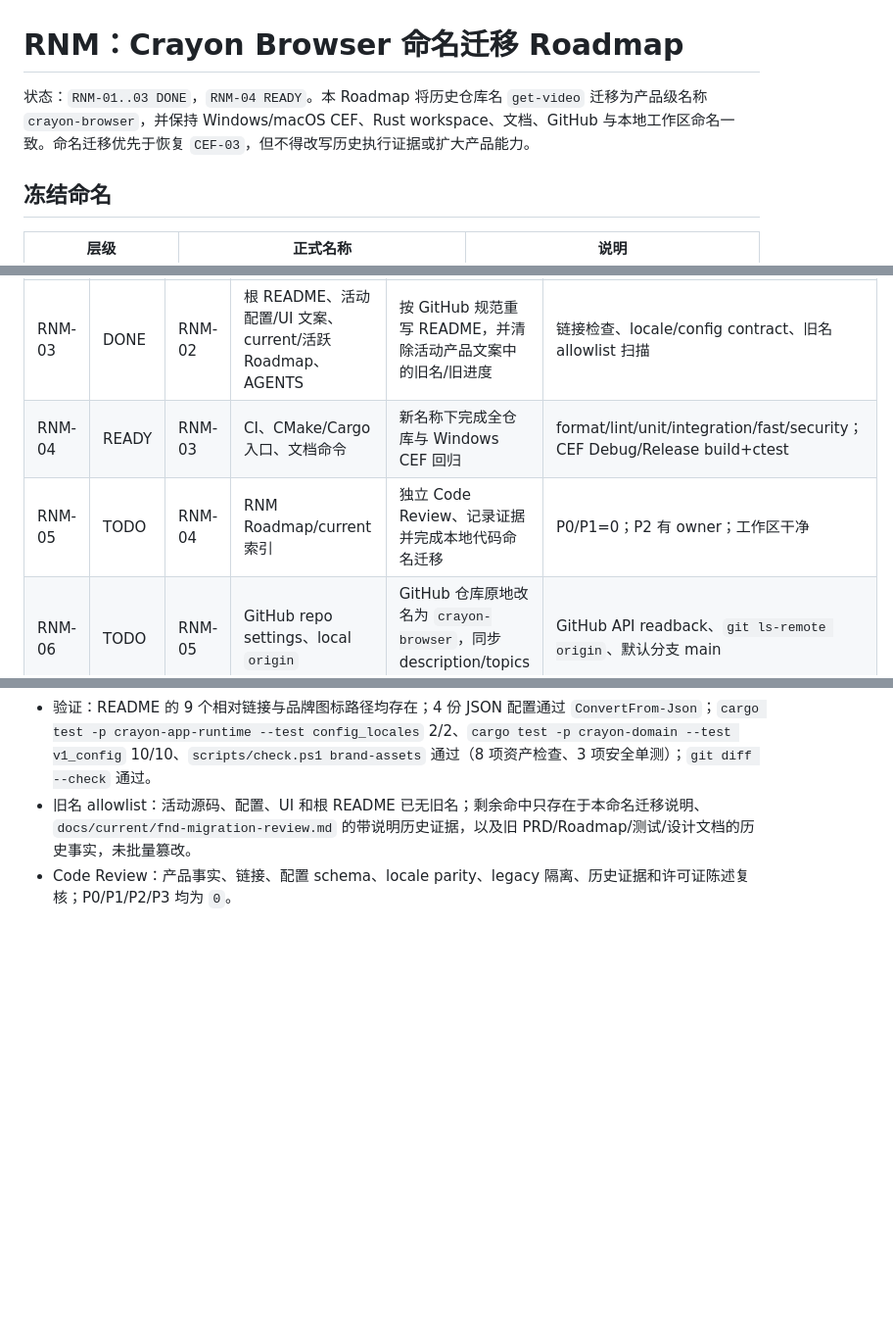
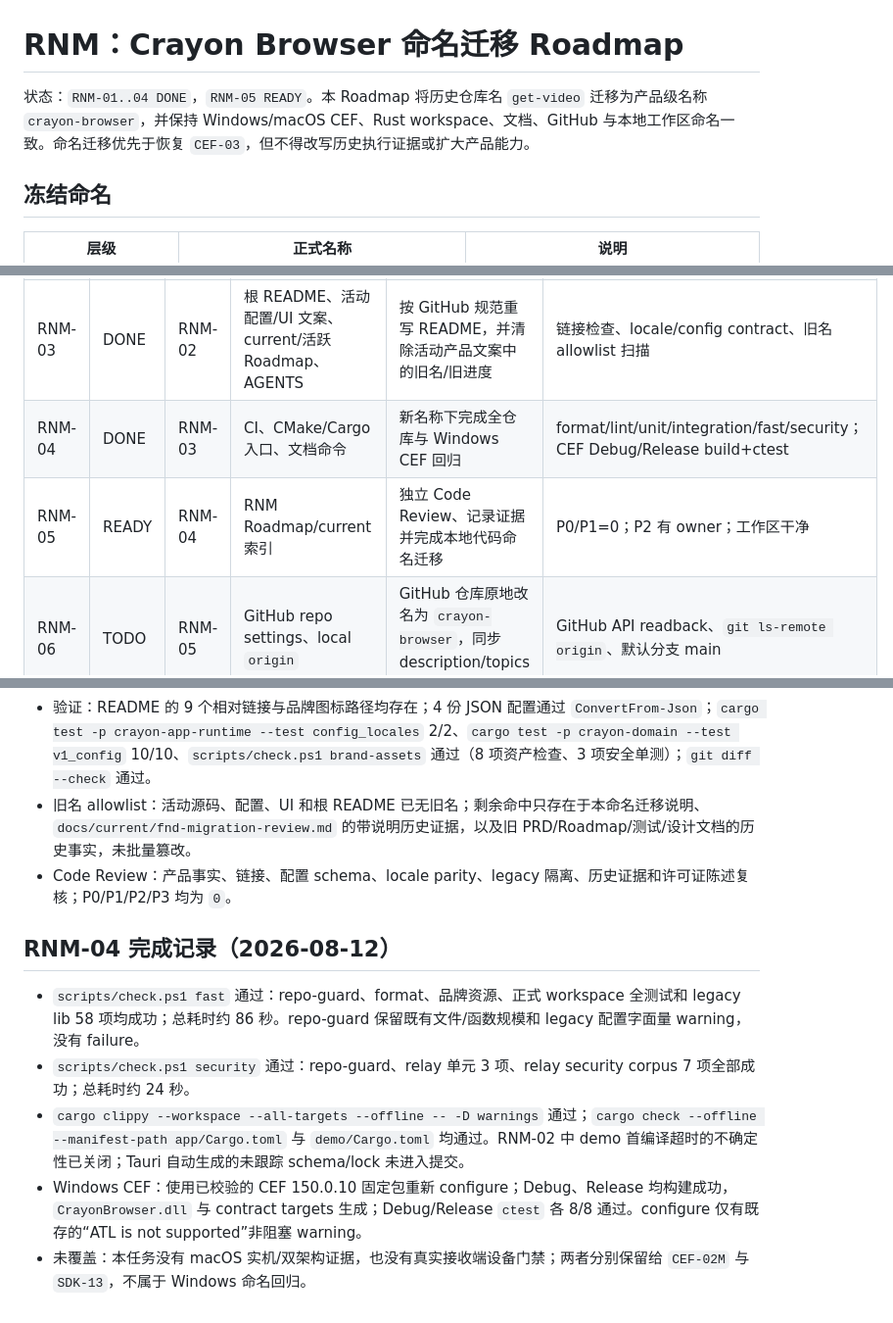
Before and after one commit to shenyingjun5/crayon-browser, a Markdown page: docs/plans/naming-migration-roadmap.md, 3 parts joined by grey strips. Shown at 98% size. GitHub-like rendering; blank space fills up the shorter version.

```diff
--- a/docs/plans/naming-migration-roadmap.md
+++ b/docs/plans/naming-migration-roadmap.md
@@ -1,6 +1,6 @@
 # RNM：Crayon Browser 命名迁移 Roadmap
 
-状态：`RNM-01..03 DONE`，`RNM-04 READY`。本 Roadmap 将历史仓库名 `get-video` 迁移为产品级名称 `crayon-browser`，并保持 Windows/macOS CEF、Rust workspace、文档、GitHub 与本地工作区命名一致。命名迁移优先于恢复 `CEF-03`，但不得改写历史执行证据或扩大产品能力。
+状态：`RNM-01..04 DONE`，`RNM-05 READY`。本 Roadmap 将历史仓库名 `get-video` 迁移为产品级名称 `crayon-browser`，并保持 Windows/macOS CEF、Rust workspace、文档、GitHub 与本地工作区命名一致。命名迁移优先于恢复 `CEF-03`，但不得改写历史执行证据或扩大产品能力。
 
 ## 冻结命名
 
@@ -36,8 +36,8 @@
 | RNM-01 | DONE | CEF-02W | 本 Roadmap、Roadmap/current 索引 | 冻结命名矩阵、兼容边界和执行顺序；释放暂停中的 CEF-03 | 文档一致性、`git diff --check`、Review |
 | RNM-02 | DONE | RNM-01 | 根/app/demo Cargo manifests/locks、Rust imports、检查脚本、repo-guard 契约 | `get-video/get_video` 迁移为正式/legacy 新 package、lib、binary 名 | `cargo metadata`、新 package tests、legacy tests、repo-guard tests |
 | RNM-03 | DONE | RNM-02 | 根 README、活动配置/UI 文案、current/活跃 Roadmap、AGENTS | 按 GitHub 规范重写 README，并清除活动产品文案中的旧名/旧进度 | 链接检查、locale/config contract、旧名 allowlist 扫描 |
-| RNM-04 | READY | RNM-03 | CI、CMake/Cargo 入口、文档命令 | 新名称下完成全仓库与 Windows CEF 回归 | format/lint/unit/integration/fast/security；CEF Debug/Release build+ctest |
-| RNM-05 | TODO | RNM-04 | RNM Roadmap/current 索引 | 独立 Code Review、记录证据并完成本地代码命名迁移 | P0/P1=0；P2 有 owner；工作区干净 |
+| RNM-04 | DONE | RNM-03 | CI、CMake/Cargo 入口、文档命令 | 新名称下完成全仓库与 Windows CEF 回归 | format/lint/unit/integration/fast/security；CEF Debug/Release build+ctest |
+| RNM-05 | READY | RNM-04 | RNM Roadmap/current 索引 | 独立 Code Review、记录证据并完成本地代码命名迁移 | P0/P1=0；P2 有 owner；工作区干净 |
 | RNM-06 | TODO | RNM-05 | GitHub repo settings、local `origin` | GitHub 仓库原地改名为 `crayon-browser`，同步 description/topics 和远程地址 | GitHub API readback、`git ls-remote origin`、默认分支 main |
 | RNM-07 | TODO | RNM-06 | GitHub `main` | 推送最终 README/代码并核对 GitHub 首页渲染源 | local/remote SHA 一致、README 为默认分支根文件 |
 | RNM-08 | TODO | RNM-07 | 本地工作区父目录 | 将 `D:\get-video` 原子改名为 `D:\crayon-browser` 并重建含绝对路径的 CMake cache | 新路径 git status/remote、旧目录不存在、CEF configure smoke |
@@ -71,3 +71,11 @@
 - 验证：README 的 9 个相对链接与品牌图标路径均存在；4 份 JSON 配置通过 `ConvertFrom-Json`；`cargo test -p crayon-app-runtime --test config_locales` 2/2、`cargo test -p crayon-domain --test v1_config` 10/10、`scripts/check.ps1 brand-assets` 通过（8 项资产检查、3 项安全单测）；`git diff --check` 通过。
 - 旧名 allowlist：活动源码、配置、UI 和根 README 已无旧名；剩余命中只存在于本命名迁移说明、`docs/current/fnd-migration-review.md` 的带说明历史证据，以及旧 PRD/Roadmap/测试/设计文档的历史事实，未批量篡改。
 - Code Review：产品事实、链接、配置 schema、locale parity、legacy 隔离、历史证据和许可证陈述复核；P0/P1/P2/P3 均为 `0`。
+
+## RNM-04 完成记录（2026-08-12）
+
+- `scripts/check.ps1 fast` 通过：repo-guard、format、品牌资源、正式 workspace 全测试和 legacy lib 58 项均成功；总耗时约 86 秒。repo-guard 保留既有文件/函数规模和 legacy 配置字面量 warning，没有 failure。
+- `scripts/check.ps1 security` 通过：repo-guard、relay 单元 3 项、relay security corpus 7 项全部成功；总耗时约 24 秒。
+- `cargo clippy --workspace --all-targets --offline -- -D warnings` 通过；`cargo check --offline --manifest-path app/Cargo.toml` 与 `demo/Cargo.toml` 均通过。RNM-02 中 demo 首编译超时的不确定性已关闭；Tauri 自动生成的未跟踪 schema/lock 未进入提交。
+- Windows CEF：使用已校验的 CEF 150.0.10 固定包重新 configure；Debug、Release 均构建成功，`CrayonBrowser.dll` 与 contract targets 生成；Debug/Release `ctest` 各 8/8 通过。configure 仅有既存的“ATL is not supported”非阻塞 warning。
+- 未覆盖：本任务没有 macOS 实机/双架构证据，也没有真实接收端设备门禁；两者分别保留给 `CEF-02M` 与 `SDK-13`，不属于 Windows 命名回归。
```
Also changed, not shown: docs/plans/README.md (+2 -2 lines).
